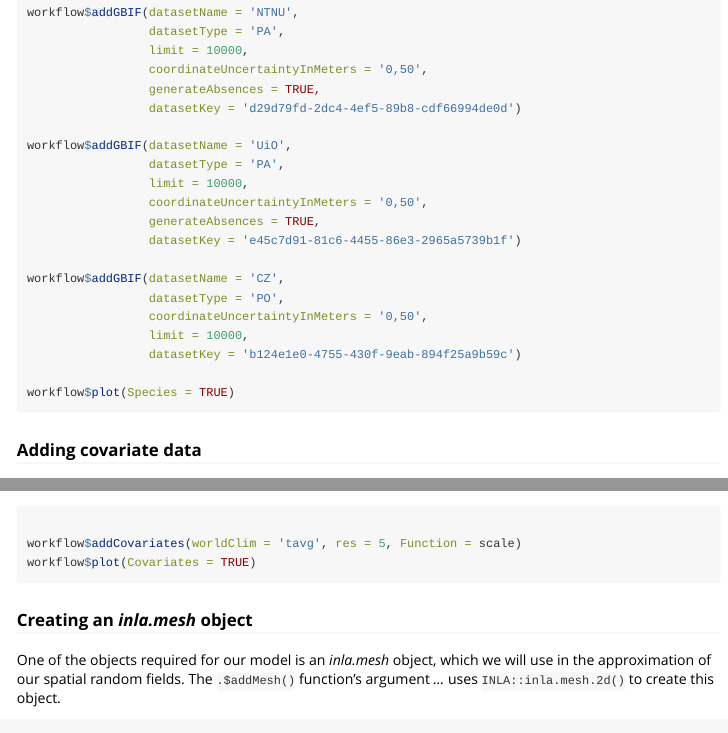
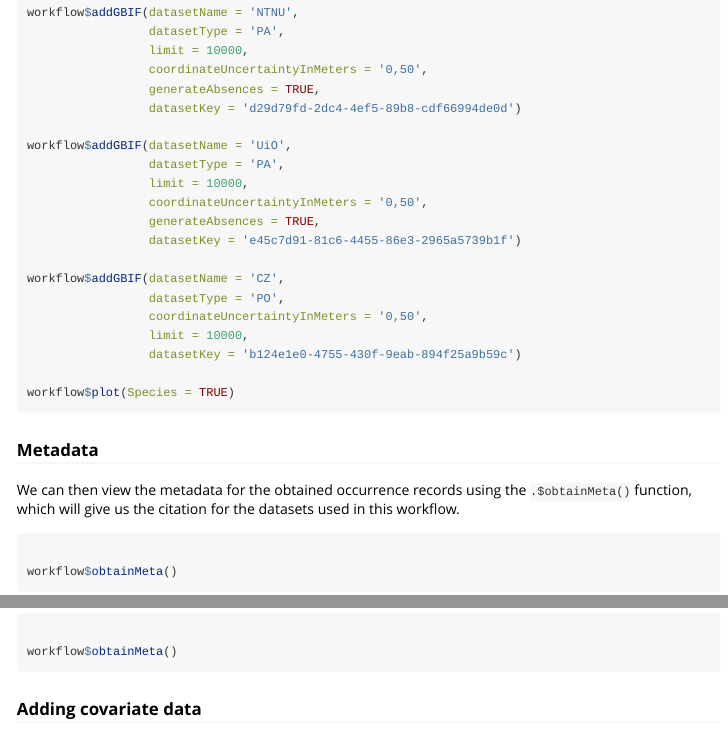
Before and after one commit to PhilipMostert/intSDM, an R Markdown document (vignettes/RedList.Rmd): the page in a window 1100 px wide, from 2120 px down, and a second part further down, joined at a grey line. Rendered offline with R 4.5, knitr and Pandoc, with nearby package versions; a font, style sheet, LaTeX package, included part or bibliography that could not be used is replaced or left out.

Commit message:
Added obtainMeta example

````diff
--- a/vignettes/RedList.Rmd
+++ b/vignettes/RedList.Rmd
@@ -115,6 +115,16 @@ workflow$plot(Species = TRUE)
 
 ```
 
+### Metadata
+
+We can then view the metadata for the obtained occurrence records using the `.$obtainMeta()` function, which will give us the citation for the datasets used in this workflow.
+
+```{r metadata}
+
+workflow$obtainMeta()
+
+```
+
 ### Adding covariate data
 
 Covariate data may be added to the model using `.$addCovariates()`. Layers from *WorldClim [@fick2017worldclim]* may be accessed using the *worldClim argument*. This in turn uses the *geodata [@geodata]* R package to obtain *spatRaster* objects of the covariates cropped around the study domain. Other covariate layers may be added using the *Object* argument.
````
